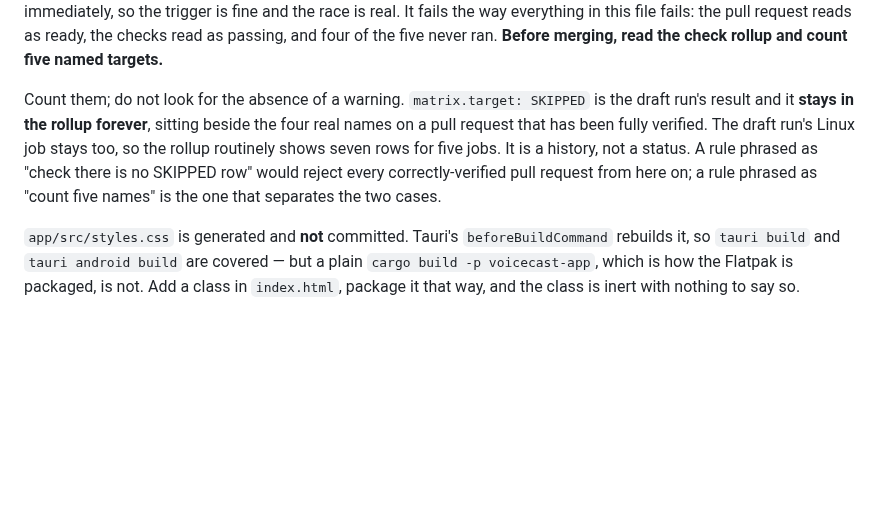
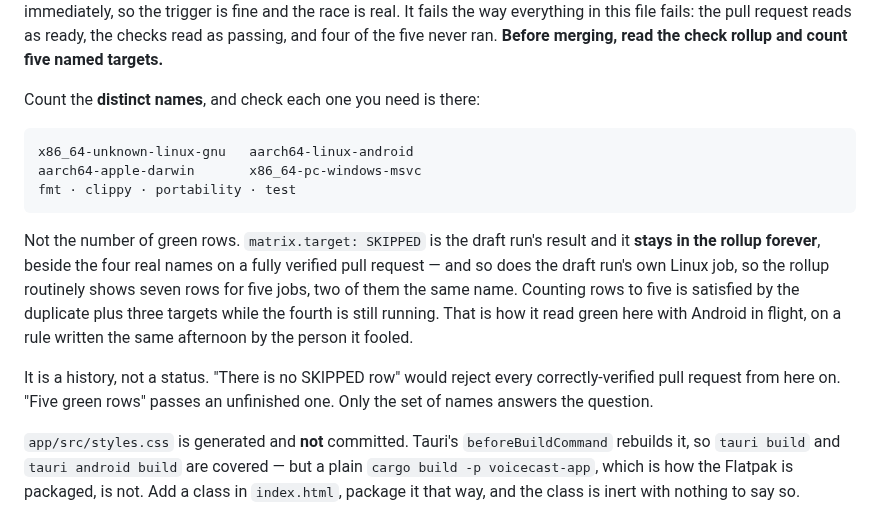
Before and after one commit to clispeak/clispeak, a Markdown page: CLAUDE.md, the part around the change. Drawn GitHub-style; blank space fills up the shorter version.

Commit message:
Count the distinct check names, not the green rows
Decision 66 said "count five names" and I read it as five green rows, which
is not the same thing and is how #114 read green with Android still running.

The rollup carries the draft run's Linux job as well as the ready run's, so
seven rows for five jobs is normal and two of them share a name. Five green
rows is therefore satisfied by the duplicate plus three targets while the
fourth is in flight. I nearly merged on it, on a rule I had written the same
afternoon.

The check is the set of names — the four targets and the gate job — not a
count of anything. "No SKIPPED row" rejects every correct pull request from
here on; "five green rows" accepts an unfinished one. Only the names answer
the question.

Amends decision 66 in place rather than adding a new one: it is the same
decision, and leaving the wrong rule in the file with a correction further
down is how a reader ends up following the wrong half.

Co-Authored-By: Claude Opus 5 <noreply@anthropic.com>
Claude-Session: https://claude.ai/code/session_018SPXBKyT7nU57XaEtosoqY

````diff
--- a/CLAUDE.md
+++ b/CLAUDE.md
@@ -158,14 +158,25 @@ the race is real. It fails the way everything in this file fails: the pull
 request reads as ready, the checks read as passing, and four of the five
 never ran. **Before merging, read the check rollup and count five named targets.**
 
-Count them; do not look for the absence of a warning. `matrix.target:
-SKIPPED` is the draft run's result and it **stays in the rollup forever**,
-sitting beside the four real names on a pull request that has been fully
-verified. The draft run's Linux job stays too, so the rollup routinely shows
-seven rows for five jobs. It is a history, not a status. A rule phrased as
-"check there is no SKIPPED row" would reject every correctly-verified pull
-request from here on; a rule phrased as "count five names" is the one that
-separates the two cases.
+Count the **distinct names**, and check each one you need is there:
+
+```
+x86_64-unknown-linux-gnu   aarch64-linux-android
+aarch64-apple-darwin       x86_64-pc-windows-msvc
+fmt · clippy · portability · test
+```
+
+Not the number of green rows. `matrix.target: SKIPPED` is the draft run's
+result and it **stays in the rollup forever**, beside the four real names on a
+fully verified pull request — and so does the draft run's own Linux job, so
+the rollup routinely shows seven rows for five jobs, two of them the same
+name. Counting rows to five is satisfied by the duplicate plus three targets
+while the fourth is still running. That is how it read green here with Android
+in flight, on a rule written the same afternoon by the person it fooled.
+
+It is a history, not a status. "There is no SKIPPED row" would reject every
+correctly-verified pull request from here on. "Five green rows" passes an
+unfinished one. Only the set of names answers the question.
 
 `app/src/styles.css` is generated and **not** committed. Tauri's
 `beforeBuildCommand` rebuilds it, so `tauri build` and `tauri android build`
````
Also changed, not shown: docs/decisions.md (+11 -4 lines).
